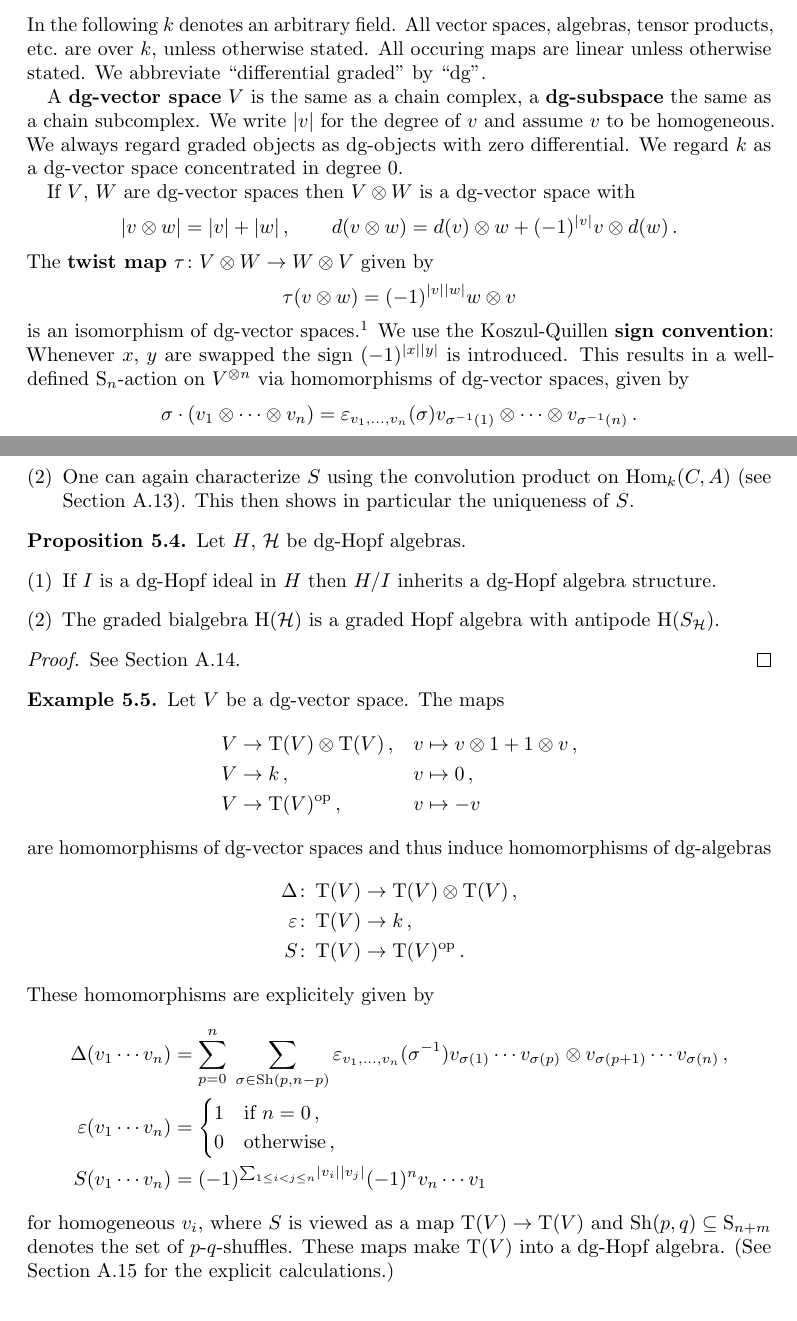
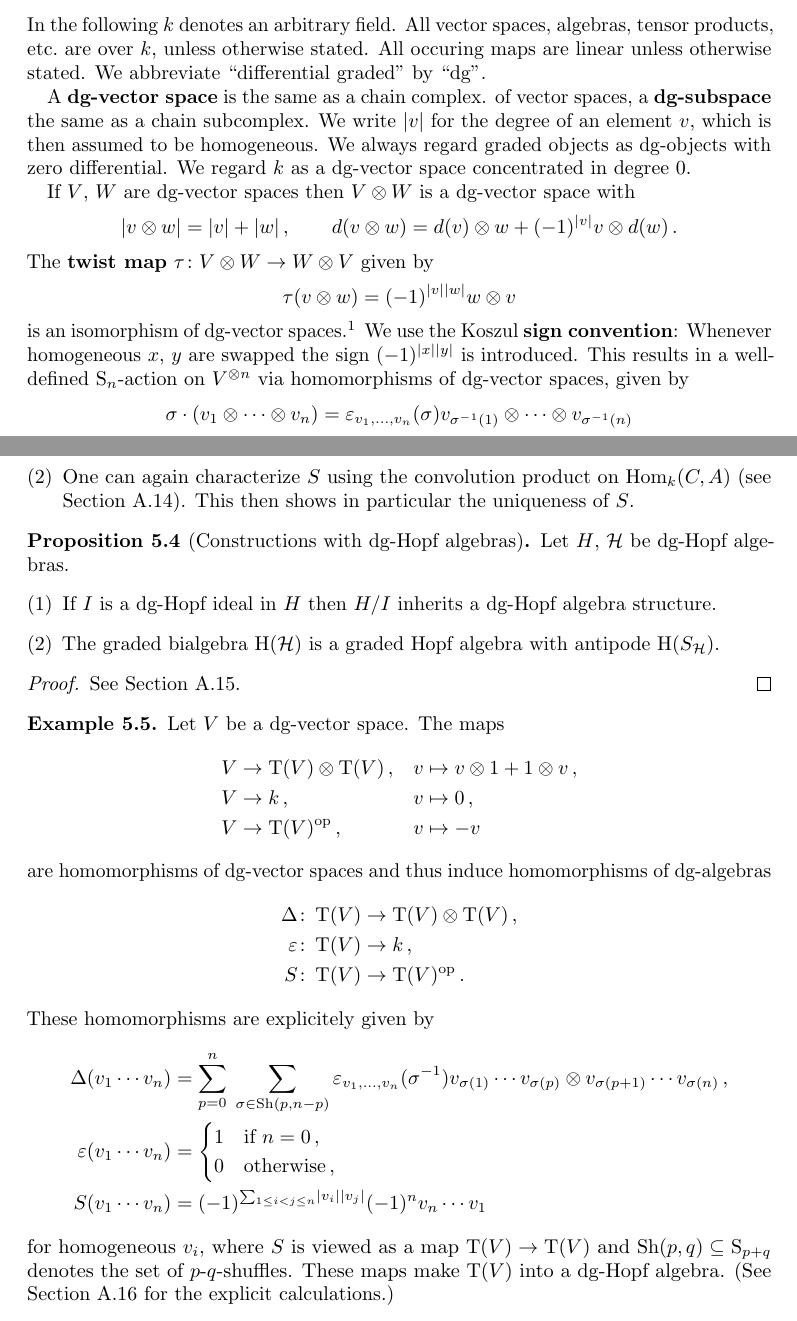
Before and after one commit to cionx/topology-seminar-hopf-algebras-ss19, a LaTeX document (handout.tex, which reads style.sty): two parts of pages 1 and 6 of 29, joined at a grey line, cut so that both start at the same text. Compiled offline with pdfLaTeX.

Commit message:
Some small changes.

```diff
--- a/handout.tex
+++ b/handout.tex
@@ -29,8 +29,9 @@ All vector spaces, algebras, tensor products, etc.\ are over~$k$, unless otherwi
 All occuring maps are linear unless otherwise stated.
 We abbreviate \enquote{differential graded} by \enquote{dg}.
 
-A \defemph{\dgv}~$V$ is the same as a chain complex, a \defemph{\dgsub} the same as a chain subcomplex.
-We write~$\hdeg{v}$ for the degree of~$v$ and assume~$v$ to be homogeneous.
+A \defemph{\dgv} is the same as a chain complex.
+of vector spaces, a \defemph{\dgsub} the same as a chain subcomplex.
+We write~$\hdeg{v}$ for the degree of an element~$v$, which is then assumed to be homogeneous.
 We always regard graded objects as {\dgos} with zero differential.
 We regard~$k$ as a~{\dgv} concentrated in degree~$0$.
 
@@ -53,14 +54,14 @@ The \defemph{twist map}~$\tau \colon V \tensor W \to W \tensor V$ given by
 \]
 is an isomorphism of {\dgvs}.%
 \footnote{The naive twist map~$v \tensor w \mapsto w \tensor v$ is not a homomorphism of {\dgvs}.}
-We use the Koszul-Quillen \defemph{sign convention}:
-Whenever~$x$,~$y$ are swapped the sign~$(-1)^{\hdeg{x} \hdeg{y}}$ is introduced.
+We use the Koszul \defemph{sign convention}:
+Whenever homogeneous~$x$,~$y$ are swapped the sign~$(-1)^{\hdeg{x} \hdeg{y}}$ is introduced.
 This results in a well-defined~{\action{$\symm_n$}} on~$V^{\tensor n}$ via homomorphisms of {\dgvs}, given by
 \begin{gather*}
   \sigma \cdot (v_1 \tensor \dotsb \tensor v_n)
   =
   \varepsilon_{v_1, \dotsc, v_n}(\sigma)
-  v_{\sigma^{-1}(1)} \tensor \dotsb \tensor v_{\sigma^{-1}(n)} \,.
+  v_{\sigma^{-1}(1)} \tensor \dotsb \tensor v_{\sigma^{-1}(n)}
 \end{gather*}
 for homogeneous~$v_i$, where~$\varepsilon_{v_1, \dotsc, v_n}(\sigma)$ is the \defemph{Koszul sign}.
 (See \cref{koszul sign proof}.)
@@ -667,7 +668,7 @@ for homogeneous~$v_i$, where~$\varepsilon_{v_1, \dotsc, v_n}(\sigma)$ is the \de
   \end{enumerate}
 \end{remark}
 
-\begin{proposition}
+\begin{proposition}[Constructions with {\dghs}]
   \label{induced dgh}
   Let~$H$,~$\hopf$ be {\dghs}.
   \begin{enumerate}
@@ -759,7 +760,7 @@ for homogeneous~$v_i$, where~$\varepsilon_{v_1, \dotsc, v_n}(\sigma)$ is the \de
     (-1)^n
     v_n \dotsm v_1
   \end{align*}
-  for homogeneous~$v_i$, where~$S$ is viewed as a map~$\dgTensor(V) \to \dgTensor(V)$ and~$\Sh(p,q) \subseteq \symm_{n+m}$ denotes the set of~{\shuffles{$p$}{$q$}}.
+  for homogeneous~$v_i$, where~$S$ is viewed as a map~$\dgTensor(V) \to \dgTensor(V)$ and~$\Sh(p,q) \subseteq \symm_{p+q}$ denotes the set of~{\shuffles{$p$}{$q$}}.
   These maps make~$\dgTensor(V)$ into a {\dgh}.
   (See \cref{example for dgh proof} for the explicit calculations.)
 \end{example}
--- a/style.sty
+++ b/style.sty
@@ -89,7 +89,7 @@
 \newcommand{\dgos}{dg\nobreakdash-objects}
 \newcommand{\dglsub}{dg\nobreakdash-Lie~subalgebra}
 \newcommand{\dgstruct}{dg\nobreakdash-structure}
-\newcommand{\dgsa}{dg\nobreakdash-tensor algebra}
+\newcommand{\dgsa}{dg\nobreakdash-symmetric algebra}
 \newcommand{\dgsub}{dg\nobreakdash-subspace}
 \newcommand{\dgsuba}{dg\nobreakdash-subalgebra}
 \newcommand{\dgta}{dg\nobreakdash-tensor algebra}
```
Also changed, not shown: appendix.tex (+1 -1 lines), handout.pdf, handout.tex (8 more changed lines).
